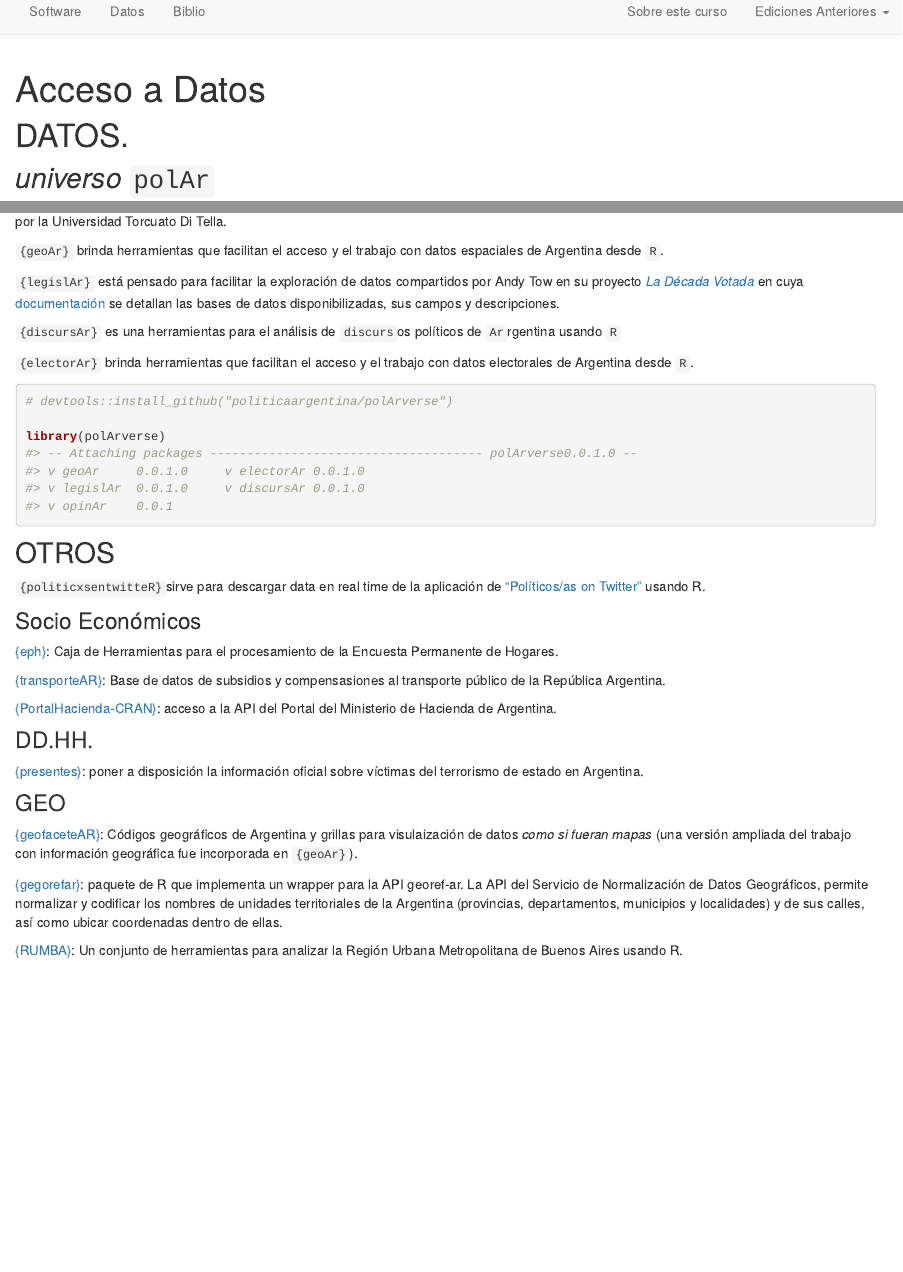
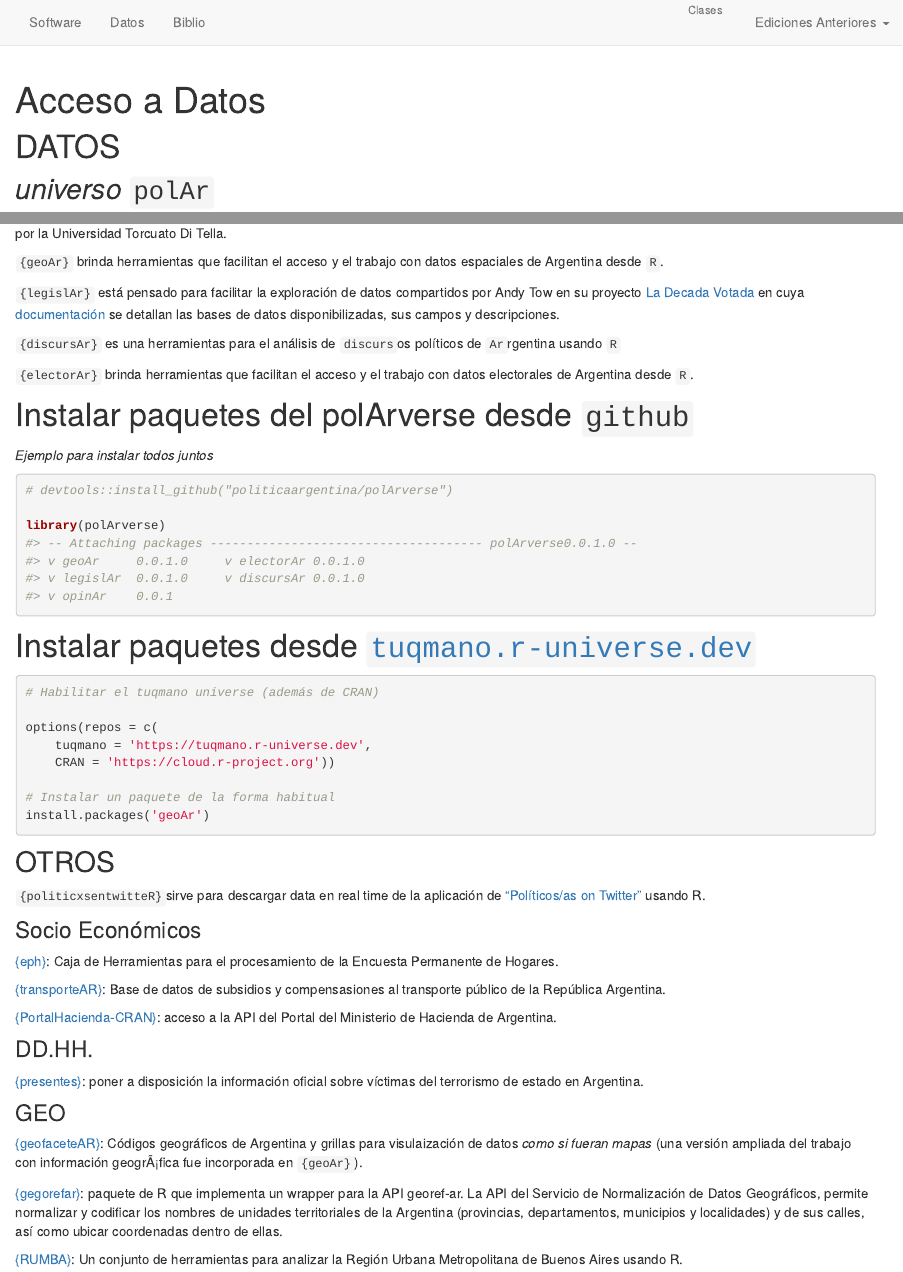
Before and after one commit to TuQmano/CienciaDeDatosCiPol, an R Markdown document (datos.Rmd): the page in a window 1100 px wide, from its top, and a second part further down, joined at a grey line. Rendered offline with R 4.5, knitr and Pandoc, with nearby package versions; drawn as R Markdown's standard HTML page in place of the format the file asks for.

Commit message:
rebuild site

````diff
--- a/_site.yml
+++ b/_site.yml
@@ -17,8 +17,8 @@ navbar:
     - text: "Biblio"
       href: biblio.html
   right:
-    - text: "Sobre este curso"
-      href: about.html
+    - text: "Clases"
+      menu:
     - text: "Ediciones Anteriores"
       menu:
       - text: "2020"
--- a/datos.Rmd
+++ b/datos.Rmd
@@ -21,11 +19,15 @@ knitr::include_graphics("https://github.com/PoliticaArgentina/data_warehouse/raw
 
 `{geoAr}` brinda herramientas que facilitan el acceso y el trabajo con datos espaciales de Argentina desde `R`.
 
-`{legislAr}` está pensado para facilitar la exploración de datos compartidos por Andy Tow en su proyecto [*La Década Votada*](https://andytow.com/scripts/disciplina/index-d.html) en cuya [documentación](https://andytow.com/scripts/disciplina/doc.html) se detallan las bases de datos disponibilizadas, sus campos y descripciones.
+`{legislAr}` está pensado para facilitar la exploración de datos compartidos por Andy Tow en su proyecto [La Decada Votada](https://andytow.com/scripts/disciplina/index-d.html) en cuya [documentación](https://andytow.com/scripts/disciplina/doc.html) se detallan las bases de datos disponibilizadas, sus campos y descripciones.
 
 `{discursAr}` es una herramientas para el análisis de `discurs`os políticos de `Ar`rgentina usando `R`
 
 `{electorAr}` brinda herramientas que facilitan el acceso y el trabajo con datos electorales de Argentina desde `R`.
+
+# Instalar paquetes del polArverse desde `github`
+
+*Ejemplo para instalar todos juntos*
 
 ```{r}
 # devtools::install_github("politicaargentina/polArverse")
@@ -36,6 +38,22 @@ library(polArverse)
 #> v legislAr  0.0.1.0     v discursAr 0.0.1.0
 #> v opinAr    0.0.1
 
+
+
+```
+
+# Instalar paquetes desde [`tuqmano.r-universe.dev`](https://tuqmano.r-universe.dev/)
+
+```{r, eval = FALSE}
+
+# Habilitar el tuqmano universe (además de CRAN)
+
+options(repos = c(
+    tuqmano = 'https://tuqmano.r-universe.dev',
+    CRAN = 'https://cloud.r-project.org'))
+
+# Instalar un paquete de la forma habitual
+install.packages('geoAr')
 
 
 ```
@@ -58,7 +76,7 @@ library(polArverse)
 
 ### GEO
 
-[{geofaceteAR}](https://electorarg.github.io/geofaceteAR/): Códigos geográficos de Argentina y grillas para visulaización de datos *como si fueran mapas* (una versión ampliada del trabajo con información geográfica fue incorporada en `{geoAr}`).
+[{geofaceteAR}](https://electorarg.github.io/geofaceteAR/): Códigos geográficos de Argentina y grillas para visulaización de datos *como si fueran mapas* (una versión ampliada del trabajo con información geogrÃ¡fica fue incorporada en `{geoAr}`).
 
 [{gegorefar}](https://github.com/pdelboca/georefar): paquete de R que implementa un wrapper para la API georef-ar. La API del Servicio de Normalización de Datos Geográficos, permite normalizar y codificar los nombres de unidades territoriales de la Argentina (provincias, departamentos, municipios y localidades) y de sus calles, así como ubicar coordenadas dentro de ellas.
 
````
Also changed, not shown: about.Rmd (deleted, +0 -9 lines), index.Rmd (+9 -0 lines), docs/search.json, datos.Rmd (4 more changed lines), 5 other files.
